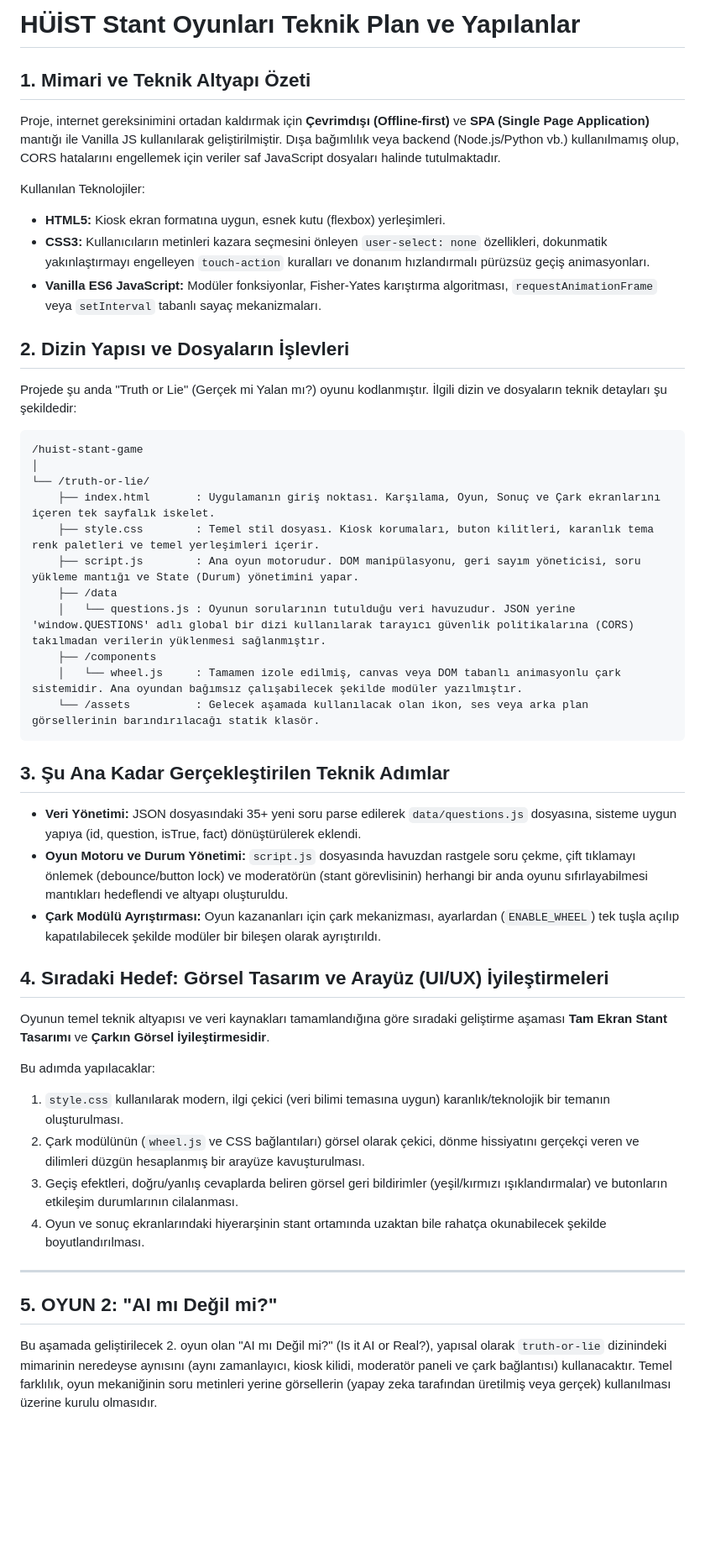
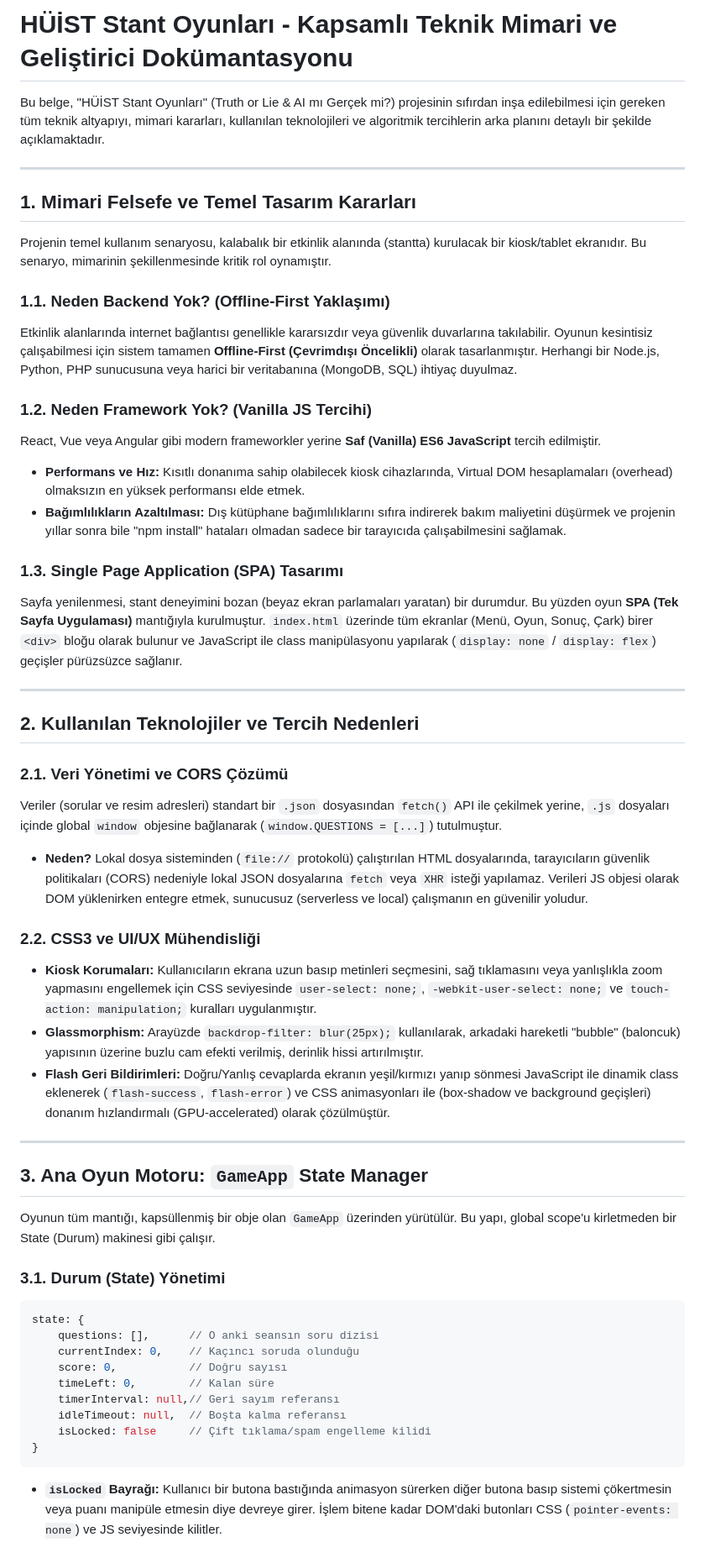
Before and after one commit to efekcss/huist-stant-game, a Markdown page: plan.md, the part around one of its changes. Shown at 84% size. GitHub-like rendering; blank space fills up the shorter version.

Commit message:
plan.md dosyası projenin son haline göre yeniden düzenlendi.

````diff
--- a/plan.md
+++ b/plan.md
@@ -1,50 +1,54 @@
-# HÜİST Stant Oyunları Teknik Plan ve Yapılanlar
+# HÜİST Stant Oyunları - Kapsamlı Teknik Mimari ve Geliştirici Dokümantasyonu
 
-## 1. Mimari ve Teknik Altyapı Özeti
-
-Proje, internet gereksinimini ortadan kaldırmak için **Çevrimdışı (Offline-first)** ve **SPA (Single Page Application)** mantığı ile Vanilla JS kullanılarak geliştirilmiştir. Dışa bağımlılık veya backend (Node.js/Python vb.) kullanılmamış olup, CORS hatalarını engellemek için veriler saf JavaScript dosyaları halinde tutulmaktadır.
-
-Kullanılan Teknolojiler:
-* **HTML5:** Kiosk ekran formatına uygun, esnek kutu (flexbox) yerleşimleri.
-* **CSS3:** Kullanıcıların metinleri kazara seçmesini önleyen `user-select: none` özellikleri, dokunmatik yakınlaştırmayı engelleyen `touch-action` kuralları ve donanım hızlandırmalı pürüzsüz geçiş animasyonları.
-* **Vanilla ES6 JavaScript:** Modüler fonksiyonlar, Fisher-Yates karıştırma algoritması, `requestAnimationFrame` veya `setInterval` tabanlı sayaç mekanizmaları.
-
-## 2. Dizin Yapısı ve Dosyaların İşlevleri
-
-Projede şu anda "Truth or Lie" (Gerçek mi Yalan mı?) oyunu kodlanmıştır. İlgili dizin ve dosyaların teknik detayları şu şekildedir:
-
-```text
-/huist-stant-game
-│
-└── /truth-or-lie/
-    ├── index.html       : Uygulamanın giriş noktası. Karşılama, Oyun, Sonuç ve Çark ekranlarını içeren tek sayfalık iskelet.
-    ├── style.css        : Temel stil dosyası. Kiosk korumaları, buton kilitleri, karanlık tema renk paletleri ve temel yerleşimleri içerir.
-    ├── script.js        : Ana oyun motorudur. DOM manipülasyonu, geri sayım yöneticisi, soru yükleme mantığı ve State (Durum) yönetimini yapar.
-    ├── /data
-    │   └── questions.js : Oyunun sorularının tutulduğu veri havuzudur. JSON yerine 'window.QUESTIONS' adlı global bir dizi kullanılarak tarayıcı güvenlik politikalarına (CORS) takılmadan verilerin yüklenmesi sağlanmıştır.
-    ├── /components
-    │   └── wheel.js     : Tamamen izole edilmiş, canvas veya DOM tabanlı animasyonlu çark sistemidir. Ana oyundan bağımsız çalışabilecek şekilde modüler yazılmıştır.
-    └── /assets          : Gelecek aşamada kullanılacak olan ikon, ses veya arka plan görsellerinin barındırılacağı statik klasör.
-```
-
-## 3. Şu Ana Kadar Gerçekleştirilen Teknik Adımlar
-
-* **Veri Yönetimi:** JSON dosyasındaki 35+ yeni soru parse edilerek `data/questions.js` dosyasına, sisteme uygun yapıya (id, question, isTrue, fact) dönüştürülerek eklendi.
-* **Oyun Motoru ve Durum Yönetimi:** `script.js` dosyasında havuzdan rastgele soru çekme, çift tıklamayı önlemek (debounce/button lock) ve moderatörün (stant görevlisinin) herhangi bir anda oyunu sıfırlayabilmesi mantıkları hedeflendi ve altyapı oluşturuldu.
-* **Çark Modülü Ayrıştırması:** Oyun kazananları için çark mekanizması, ayarlardan (`ENABLE_WHEEL`) tek tuşla açılıp kapatılabilecek şekilde modüler bir bileşen olarak ayrıştırıldı.
-
-## 4. Sıradaki Hedef: Görsel Tasarım ve Arayüz (UI/UX) İyileştirmeleri
-
-Oyunun temel teknik altyapısı ve veri kaynakları tamamlandığına göre sıradaki geliştirme aşaması **Tam Ekran Stant Tasarımı** ve **Çarkın Görsel İyileştirmesidir**.
-
-Bu adımda yapılacaklar:
-1. `style.css` kullanılarak modern, ilgi çekici (veri bilimi temasına uygun) karanlık/teknolojik bir temanın oluşturulması.
-2. Çark modülünün (`wheel.js` ve CSS bağlantıları) görsel olarak çekici, dönme hissiyatını gerçekçi veren ve dilimleri düzgün hesaplanmış bir arayüze kavuşturulması.
-3. Geçiş efektleri, doğru/yanlış cevaplarda beliren görsel geri bildirimler (yeşil/kırmızı ışıklandırmalar) ve butonların etkileşim durumlarının cilalanması.
-4. Oyun ve sonuç ekranlarındaki hiyerarşinin stant ortamında uzaktan bile rahatça okunabilecek şekilde boyutlandırılması.
+Bu belge, "HÜİST Stant Oyunları" (Truth or Lie & AI mı Gerçek mi?) projesinin sıfırdan inşa edilebilmesi için gereken tüm teknik altyapıyı, mimari kararları, kullanılan teknolojileri ve algoritmik tercihlerin arka planını detaylı bir şekilde açıklamaktadır.
 
 ---
 
-## 5. OYUN 2: "AI mı Değil mi?"
+## 1. Mimari Felsefe ve Temel Tasarım Kararları
 
-Bu aşamada geliştirilecek 2. oyun olan "AI mı Değil mi?" (Is it AI or Real?), yapısal olarak `truth-or-lie` dizinindeki mimarinin neredeyse aynısını (aynı zamanlayıcı, kiosk kilidi, moderatör paneli ve çark bağlantısı) kullanacaktır. Temel farklılık, oyun mekaniğinin soru metinleri yerine görsellerin (yapay zeka tarafından üretilmiş veya gerçek) kullanılması üzerine kurulu olmasıdır.
+Projenin temel kullanım senaryosu, kalabalık bir etkinlik alanında (stantta) kurulacak bir kiosk/tablet ekranıdır. Bu senaryo, mimarinin şekillenmesinde kritik rol oynamıştır.
+
+### 1.1. Neden Backend Yok? (Offline-First Yaklaşımı)
+Etkinlik alanlarında internet bağlantısı genellikle kararsızdır veya güvenlik duvarlarına takılabilir. Oyunun kesintisiz çalışabilmesi için sistem tamamen **Offline-First (Çevrimdışı Öncelikli)** olarak tasarlanmıştır. Herhangi bir Node.js, Python, PHP sunucusuna veya harici bir veritabanına (MongoDB, SQL) ihtiyaç duyulmaz.
+
+### 1.2. Neden Framework Yok? (Vanilla JS Tercihi)
+React, Vue veya Angular gibi modern frameworkler yerine **Saf (Vanilla) ES6 JavaScript** tercih edilmiştir.
+* **Performans ve Hız:** Kısıtlı donanıma sahip olabilecek kiosk cihazlarında, Virtual DOM hesaplamaları (overhead) olmaksızın en yüksek performansı elde etmek.
+* **Bağımlılıkların Azaltılması:** Dış kütüphane bağımlılıklarını sıfıra indirerek bakım maliyetini düşürmek ve projenin yıllar sonra bile "npm install" hataları olmadan sadece bir tarayıcıda çalışabilmesini sağlamak.
+
+### 1.3. Single Page Application (SPA) Tasarımı
+Sayfa yenilenmesi, stant deneyimini bozan (beyaz ekran parlamaları yaratan) bir durumdur. Bu yüzden oyun **SPA (Tek Sayfa Uygulaması)** mantığıyla kurulmuştur. `index.html` üzerinde tüm ekranlar (Menü, Oyun, Sonuç, Çark) birer `<div>` bloğu olarak bulunur ve JavaScript ile class manipülasyonu yapılarak (`display: none` / `display: flex`) geçişler pürüzsüzce sağlanır.
+
+---
+
+## 2. Kullanılan Teknolojiler ve Tercih Nedenleri
+
+### 2.1. Veri Yönetimi ve CORS Çözümü
+Veriler (sorular ve resim adresleri) standart bir `.json` dosyasından `fetch()` API ile çekilmek yerine, `.js` dosyaları içinde global `window` objesine bağlanarak (`window.QUESTIONS = [...]`) tutulmuştur.
+* **Neden?** Lokal dosya sisteminden (`file://` protokolü) çalıştırılan HTML dosyalarında, tarayıcıların güvenlik politikaları (CORS) nedeniyle lokal JSON dosyalarına `fetch` veya `XHR` isteği yapılamaz. Verileri JS objesi olarak DOM yüklenirken entegre etmek, sunucusuz (serverless ve local) çalışmanın en güvenilir yoludur.
+
+### 2.2. CSS3 ve UI/UX Mühendisliği
+* **Kiosk Korumaları:** Kullanıcıların ekrana uzun basıp metinleri seçmesini, sağ tıklamasını veya yanlışlıkla zoom yapmasını engellemek için CSS seviyesinde `user-select: none;`, `-webkit-user-select: none;` ve `touch-action: manipulation;` kuralları uygulanmıştır.
+* **Glassmorphism:** Arayüzde `backdrop-filter: blur(25px);` kullanılarak, arkadaki hareketli "bubble" (baloncuk) yapısının üzerine buzlu cam efekti verilmiş, derinlik hissi artırılmıştır.
+* **Flash Geri Bildirimleri:** Doğru/Yanlış cevaplarda ekranın yeşil/kırmızı yanıp sönmesi JavaScript ile dinamik class eklenerek (`flash-success`, `flash-error`) ve CSS animasyonları ile (box-shadow ve background geçişleri) donanım hızlandırmalı (GPU-accelerated) olarak çözülmüştür.
+
+---
+
+## 3. Ana Oyun Motoru: `GameApp` State Manager
+
+Oyunun tüm mantığı, kapsüllenmiş bir obje olan `GameApp` üzerinden yürütülür. Bu yapı, global scope'u kirletmeden bir State (Durum) makinesi gibi çalışır.
+
+### 3.1. Durum (State) Yönetimi
+```javascript
+state: {
+    questions: [],      // O anki seansın soru dizisi
+    currentIndex: 0,    // Kaçıncı soruda olunduğu
+    score: 0,           // Doğru sayısı
+    timeLeft: 0,        // Kalan süre
+    timerInterval: null,// Geri sayım referansı
+    idleTimeout: null,  // Boşta kalma referansı
+    isLocked: false     // Çift tıklama/spam engelleme kilidi
+}
+```
+* **`isLocked` Bayrağı:** Kullanıcı bir butona bastığında animasyon sürerken diğer butona basıp sistemi çökertmesin veya puanı manipüle etmesin diye devreye girer. İşlem bitene kadar DOM'daki butonları CSS (`pointer-events: none`) ve JS seviyesinde kilitler.
+
````
Also changed, not shown: other parts of plan.md (+44 -0 lines).
